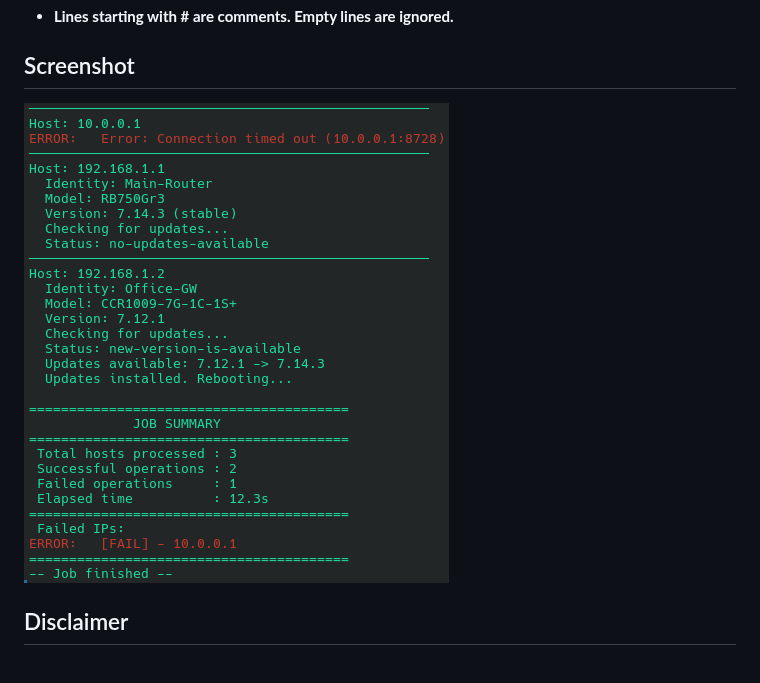
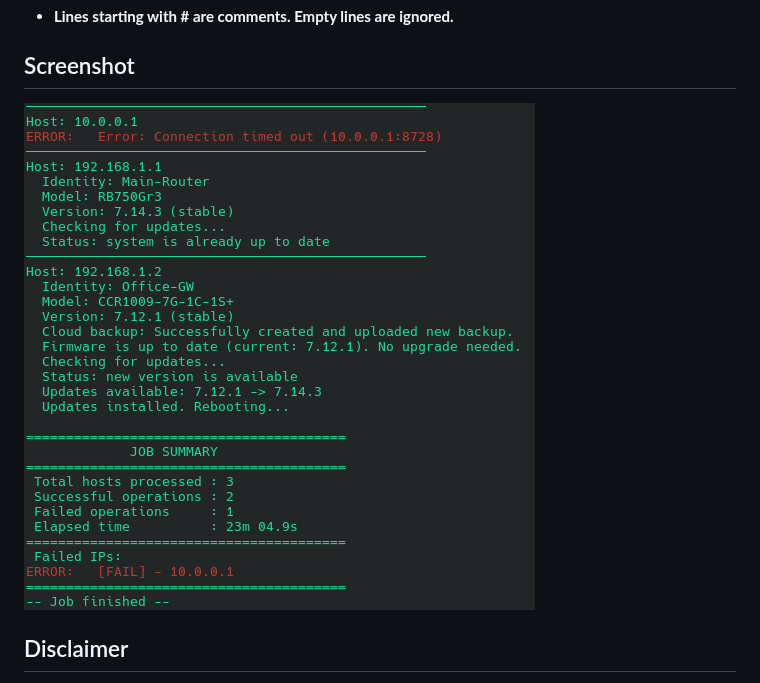
Before and after one commit to rollopack/MikroTik-Mass-Updater, a Markdown page: README.md, the part around the change. Drawn GitHub-style; pictures changed too: screenshot-v5.3.png (added), screenshot-v5.png (deleted).

```diff
--- a/README.md
+++ b/README.md
@@ -210,7 +210,7 @@ One entry per line. Supported formats:
 
 
 ## Screenshot
-![ScreenShot](./screenshot-v5.png)
+![ScreenShot](./screenshot-v5.3.png)
 
 ## Disclaimer
 
```
Also changed, not shown: 2 other files.
